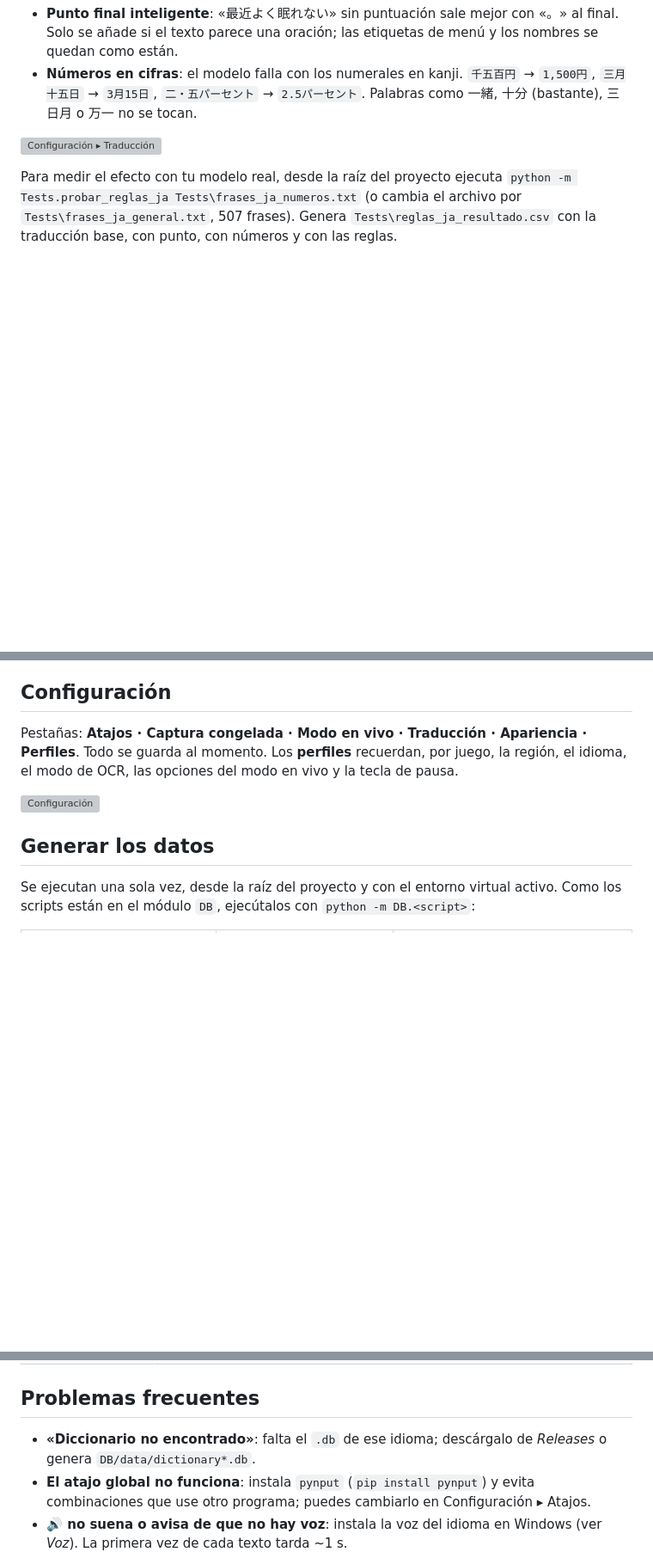
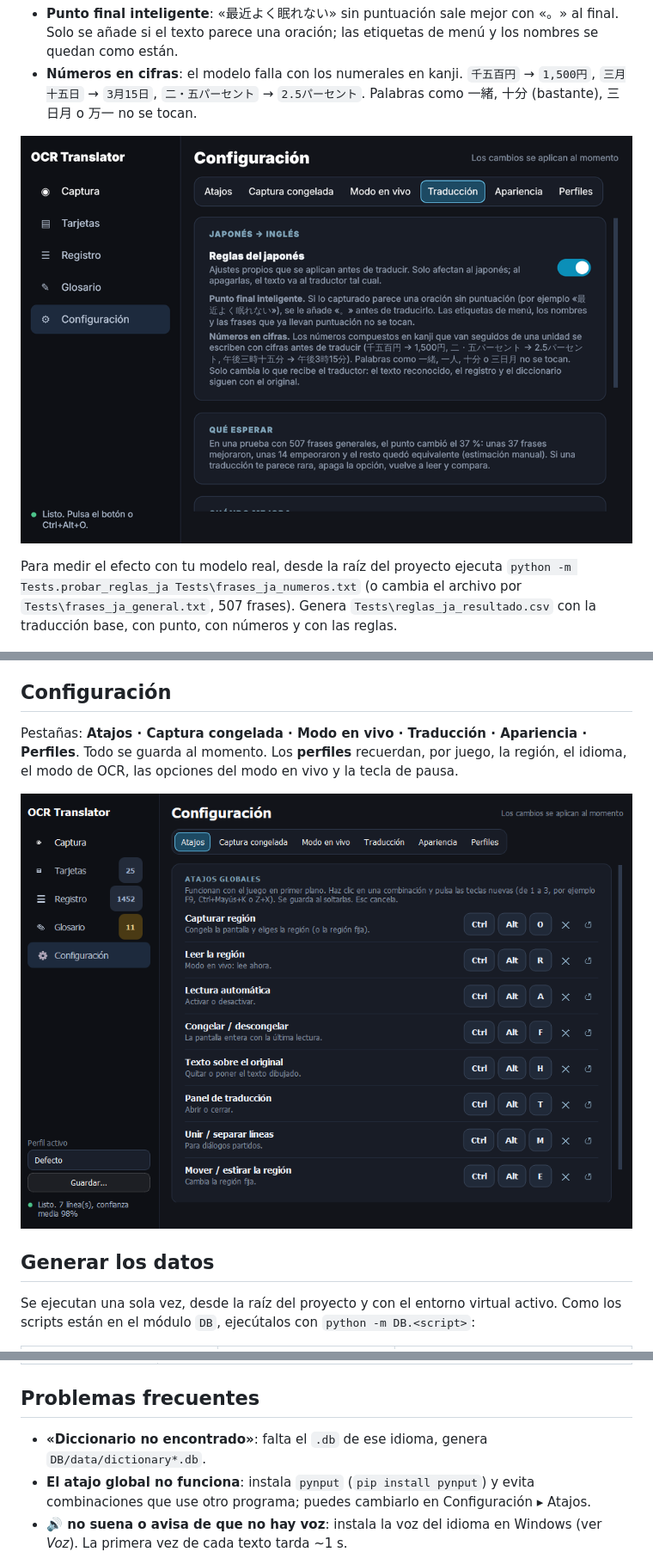
Before and after one commit to Slovvan/Language_Learning_OCR_App, a Markdown page: README.md, 3 parts joined by grey strips. Shown at 86% size. Drawn GitHub-style; pictures changed too: img/configuracion.png (added), img/configuracion2.png (added); blank space fills up the shorter version; grey boxes are pictures that could not be loaded.

```diff
--- a/README.md
+++ b/README.md
@@ -130,7 +134,7 @@ se activan o desactivan con un interruptor (activadas de fábrica):
 - **Números en cifras**: el modelo falla con los numerales en kanji. `千五百円` → `1,500円`, `三月十五日` → `3月15日`,
   `二・五パーセント` → `2.5パーセント`. Palabras como 一緒, 十分 (bastante), 三日月 o 万一 no se tocan.
 
-![Configuración ▸ Traducción](docs/img/configuracion.png)
+![Configuración ▸ Traducción](/img/configuracion.png)
 
 Para medir el efecto con tu modelo real, desde la raíz del proyecto ejecuta
 `python -m Tests.probar_reglas_ja Tests\frases_ja_numeros.txt` (o cambia el archivo por
@@ -172,7 +176,7 @@ Pestañas: **Atajos · Captura congelada · Modo en vivo · Traducción · Apari
 momento. Los **perfiles** recuerdan, por juego, la región, el idioma, el modo de OCR, las opciones del modo en vivo y la
 tecla de pausa.
 
-![Configuración](docs/img/configuracion.png)
+![Configuración](/img/configuracion2.png)
 
 ## Generar los datos
 
@@ -220,7 +232,7 @@ Archivos de datos que **sí** vienen en el repositorio: `DB/data/grammar_ja.tsv`
 
 ## Problemas frecuentes
 
-- **«Diccionario no encontrado»**: falta el `.db` de ese idioma; descárgalo de *Releases* o genera `DB/data/dictionary*.db`.
+- **«Diccionario no encontrado»**: falta el `.db` de ese idioma, genera `DB/data/dictionary*.db`.
 - **El atajo global no funciona**: instala `pynput` (`pip install pynput`) y evita combinaciones que use otro programa; puedes
   cambiarlo en Configuración ▸ Atajos.
 - **🔊 no suena o avisa de que no hay voz**: instala la voz del idioma en Windows (ver *Voz*). La primera vez de cada texto
```
Also changed, not shown: other parts of README.md (+25 -13 lines), img/panel.png (added), img/popup.png (added), img/registro.png (added), img/tarjetas.png (added), 2 other files.
